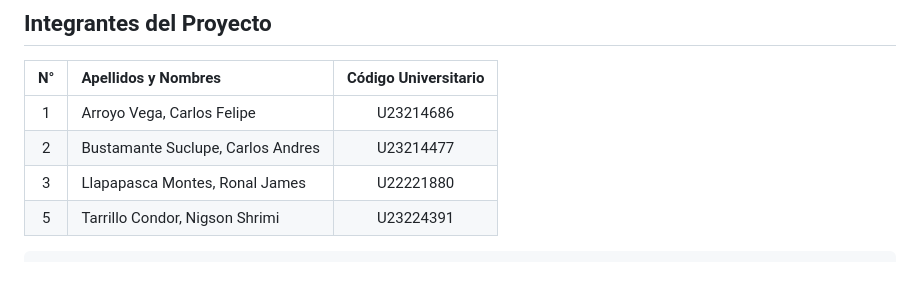
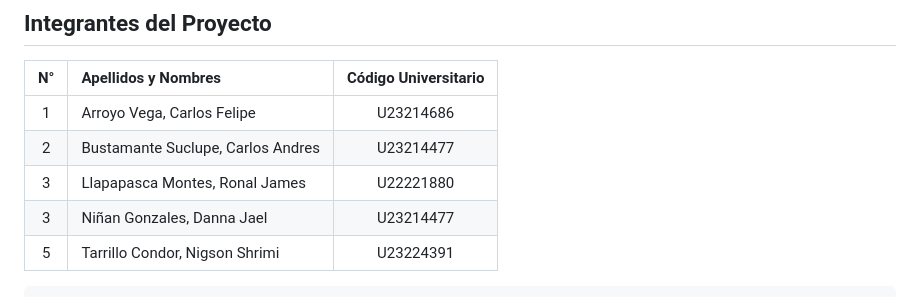
Before and after one commit to Jamesllm/controlversiones, a Markdown page: README.md, the part around the change. GitHub-like rendering.

Commit message:
cambios md

```diff
--- a/README.md
+++ b/README.md
@@ -73,6 +73,7 @@
 | 1 | Arroyo Vega, Carlos Felipe | U23214686 |
 | 2 | Bustamante Suclupe, Carlos Andres | U23214477 |
 | 3 | Llapapasca Montes, Ronal James | U22221880 |
+| 3 | Niñan Gonzales, Danna Jael	 | U23214477 |
 | 5 | Tarrillo Condor, Nigson Shrimi | U23224391 |
 
 
```
